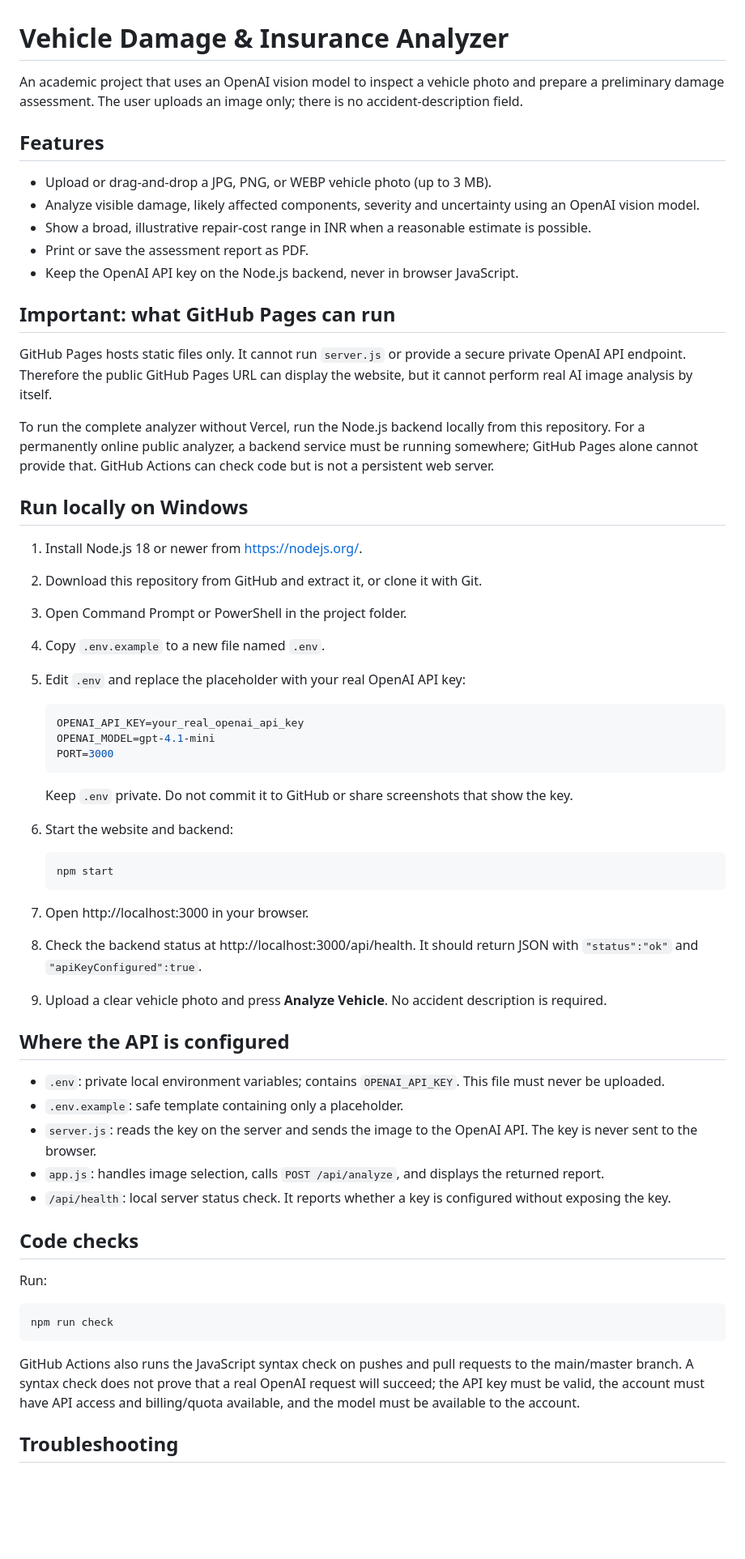
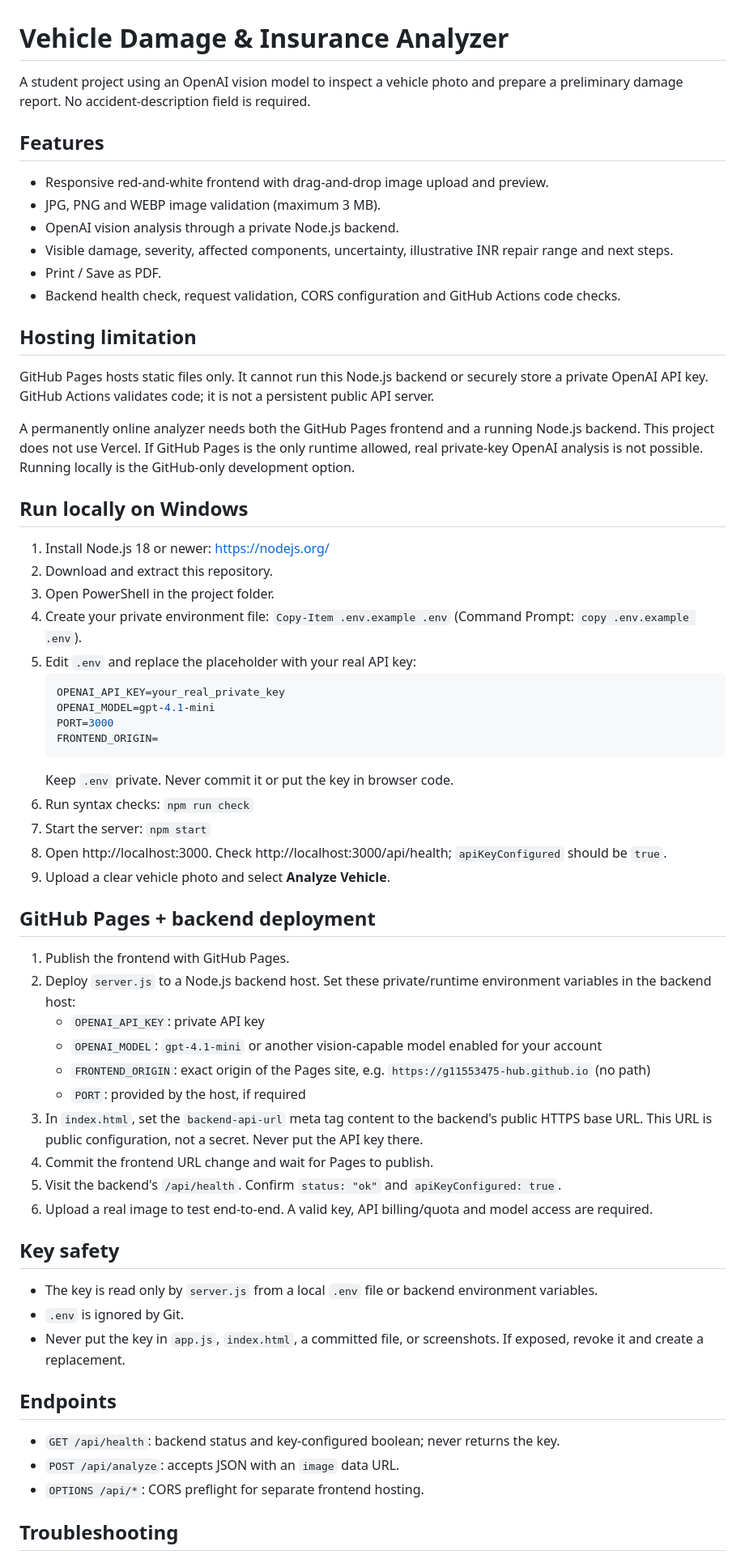
Before and after one commit to g11553475-hub/vehicle-damage-and-insurance-analyzer, a Markdown page: README.md, the part around one of its changes. Shown at 81% size. GitHub-like rendering; blank space fills up the shorter version.

Commit message:
Document secure backend setup and live deployment requirements

````diff
--- a/README.md
+++ b/README.md
@@ -1,62 +1,58 @@
 # Vehicle Damage & Insurance Analyzer
 
-An academic project that uses an OpenAI vision model to inspect a vehicle photo and prepare a preliminary damage assessment. The user uploads an image only; there is no accident-description field.
+A student project using an OpenAI vision model to inspect a vehicle photo and prepare a preliminary damage report. No accident-description field is required.
 
 ## Features
+- Responsive red-and-white frontend with drag-and-drop image upload and preview.
+- JPG, PNG and WEBP image validation (maximum 3 MB).
+- OpenAI vision analysis through a private Node.js backend.
+- Visible damage, severity, affected components, uncertainty, illustrative INR repair range and next steps.
+- Print / Save as PDF.
+- Backend health check, request validation, CORS configuration and GitHub Actions code checks.
 
-- Upload or drag-and-drop a JPG, PNG, or WEBP vehicle photo (up to 3 MB).
-- Analyze visible damage, likely affected components, severity and uncertainty using an OpenAI vision model.
-- Show a broad, illustrative repair-cost range in INR when a reasonable estimate is possible.
-- Print or save the assessment report as PDF.
-- Keep the OpenAI API key on the Node.js backend, never in browser JavaScript.
+## Hosting limitation
+GitHub Pages hosts static files only. It cannot run this Node.js backend or securely store a private OpenAI API key. GitHub Actions validates code; it is not a persistent public API server.
 
-## Important: what GitHub Pages can run
-
-GitHub Pages hosts static files only. It cannot run `server.js` or provide a secure private OpenAI API endpoint. Therefore the public GitHub Pages URL can display the website, but it cannot perform real AI image analysis by itself.
-
-To run the complete analyzer without Vercel, run the Node.js backend locally from this repository. For a permanently online public analyzer, a backend service must be running somewhere; GitHub Pages alone cannot provide that. GitHub Actions can check code but is not a persistent web server.
+A permanently online analyzer needs both the GitHub Pages frontend and a running Node.js backend. This project does not use Vercel. If GitHub Pages is the only runtime allowed, real private-key OpenAI analysis is not possible. Running locally is the GitHub-only development option.
 
 ## Run locally on Windows
-
-1. Install Node.js 18 or newer from https://nodejs.org/.
-2. Download this repository from GitHub and extract it, or clone it with Git.
-3. Open Command Prompt or PowerShell in the project folder.
-4. Copy `.env.example` to a new file named `.env`.
-5. Edit `.env` and replace the placeholder with your real OpenAI API key:
-
+1. Install Node.js 18 or newer: https://nodejs.org/
+2. Download and extract this repository.
+3. Open PowerShell in the project folder.
+4. Create your private environment file: `Copy-Item .env.example .env` (Command Prompt: `copy .env.example .env`).
+5. Edit `.env` and replace the placeholder with your real API key:
    ```env
-   OPENAI_API_KEY=your_real_openai_api_key
+   OPENAI_API_KEY=your_real_private_key
    OPENAI_MODEL=gpt-4.1-mini
    PORT=3000
+   FRONTEND_ORIGIN=
    ```
+   Keep `.env` private. Never commit it or put the key in browser code.
+6. Run syntax checks: `npm run check`
+7. Start the server: `npm start`
+8. Open http://localhost:3000. Check http://localhost:3000/api/health; `apiKeyConfigured` should be `true`.
+9. Upload a clear vehicle photo and select **Analyze Vehicle**.
 
-   Keep `.env` private. Do not commit it to GitHub or share screenshots that show the key.
-6. Start the website and backend:
+## GitHub Pages + backend deployment
+1. Publish the frontend with GitHub Pages.
+2. Deploy `server.js` to a Node.js backend host. Set these private/runtime environment variables in the backend host:
+   - `OPENAI_API_KEY`: private API key
+   - `OPENAI_MODEL`: `gpt-4.1-mini` or another vision-capable model enabled for your account
+   - `FRONTEND_ORIGIN`: exact origin of the Pages site, e.g. `https://g11553475-hub.github.io` (no path)
+   - `PORT`: provided by the host, if required
+3. In `index.html`, set the `backend-api-url` meta tag content to the backend's public HTTPS base URL. This URL is public configuration, not a secret. Never put the API key there.
+4. Commit the frontend URL change and wait for Pages to publish.
+5. Visit the backend's `/api/health`. Confirm `status: "ok"` and `apiKeyConfigured: true`.
+6. Upload a real image to test end-to-end. A valid key, API billing/quota and model access are required.
 
-   ```bash
-   npm start
-   ```
+## Key safety
+- The key is read only by `server.js` from a local `.env` file or backend environment variables.
+- `.env` is ignored by Git.
+- Never put the key in `app.js`, `index.html`, a committed file, or screenshots. If exposed, revoke it and create a replacement.
 
-7. Open http://localhost:3000 in your browser.
-8. Check the backend status at http://localhost:3000/api/health. It should return JSON with `"status":"ok"` and `"apiKeyConfigured":true`.
-9. Upload a clear vehicle photo and press **Analyze Vehicle**. No accident description is required.
-
-## Where the API is configured
-
-- `.env`: private local environment variables; contains `OPENAI_API_KEY`. This file must never be uploaded.
-- `.env.example`: safe template containing only a placeholder.
-- `server.js`: reads the key on the server and sends the image to the OpenAI API. The key is never sent to the browser.
-- `app.js`: handles image selection, calls `POST /api/analyze`, and displays the returned report.
-- `/api/health`: local server status check. It reports whether a key is configured without exposing the key.
-
-## Code checks
-
-Run:
-
-```bash
-npm run check
-```
-
-GitHub Actions also runs the JavaScript syntax check on pushes and pull requests to the main/master branch. A syntax check does not prove that a real OpenAI request will succeed; the API key must be valid, the account must have API access and billing/quota available, and the model must be available to the account.
+## Endpoints
+- `GET /api/health`: backend status and key-configured boolean; never returns the key.
+- `POST /api/analyze`: accepts JSON with an `image` data URL.
+- `OPTIONS /api/*`: CORS preflight for separate frontend hosting.
 
 ## Troubleshooting
````
Also changed, not shown: other parts of README.md (+8 -9 lines).
